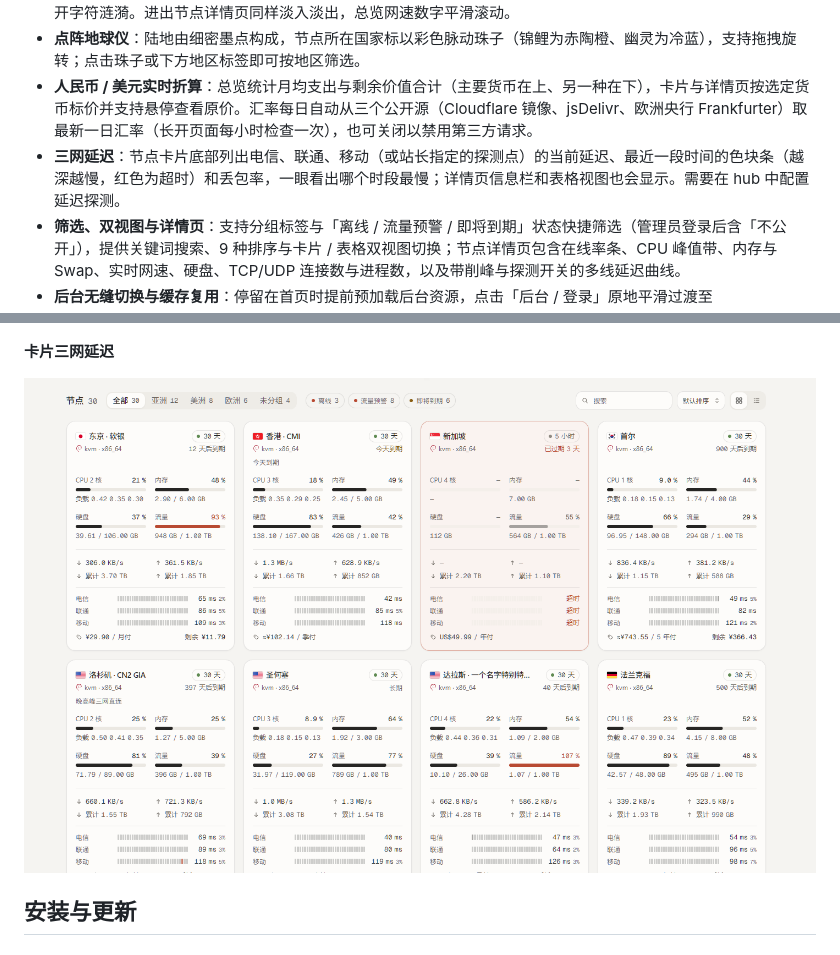
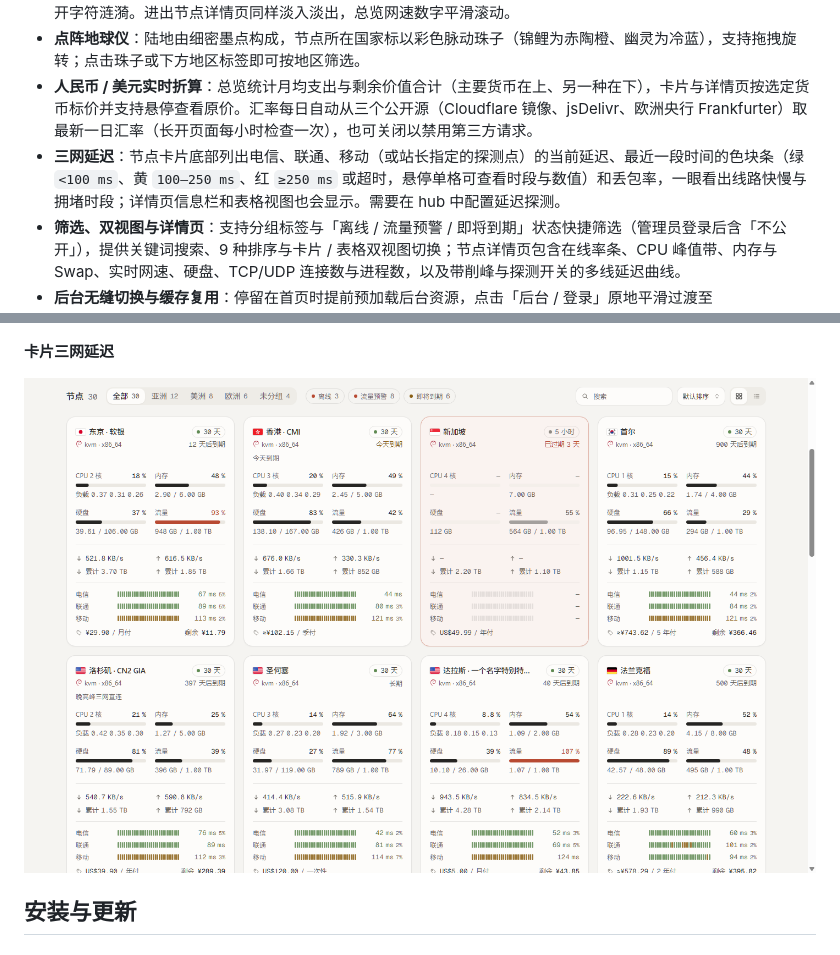
Before and after one commit to Ethan2258/monitor-theme-Glyphscape, a Markdown page: README.md, 2 parts joined by grey strips. GitHub-like rendering; pictures changed too: screenshots/latency.png.

```diff
--- a/README.md
+++ b/README.md
@@ -16,7 +16,7 @@
 - **场景配色与丝滑切换**：锦鲤配暖纸与暖墨，幽灵配灰绿阴天与无月长夜。切换场景或深浅色时，旧页面化作快照在半秒多里淡出，只动透明度，实测桌面约 155 帧；切换场景时下方列表平滑移到新位置，切换深浅色时池塘还会荡开字符涟漪。进出节点详情页同样淡入淡出，总览网速数字平滑滚动。
 - **点阵地球仪**：陆地由细密墨点构成，节点所在国家标以彩色脉动珠子（锦鲤为赤陶橙、幽灵为冷蓝），支持拖拽旋转；点击珠子或下方地区标签即可按地区筛选。
 - **人民币 / 美元实时折算**：总览统计月均支出与剩余价值合计（主要货币在上、另一种在下），卡片与详情页按选定货币标价并支持悬停查看原价。汇率每日自动从三个公开源（Cloudflare 镜像、jsDelivr、欧洲央行 Frankfurter）取最新一日汇率（长开页面每小时检查一次），也可关闭以禁用第三方请求。
-- **三网延迟**：节点卡片底部列出电信、联通、移动（或站长指定的探测点）的当前延迟、最近一段时间的色块条（越深越慢，红色为超时）和丢包率，一眼看出哪个时段最慢；详情页信息栏和表格视图也会显示。需要在 hub 中配置延迟探测。
+- **三网延迟**：节点卡片底部列出电信、联通、移动（或站长指定的探测点）的当前延迟、最近一段时间的色块条（绿 `<100 ms`、黄 `100–250 ms`、红 `≥250 ms` 或超时，悬停单格可查看时段与数值）和丢包率，一眼看出线路快慢与拥堵时段；详情页信息栏和表格视图也会显示。需要在 hub 中配置延迟探测。
 - **筛选、双视图与详情页**：支持分组标签与「离线 / 流量预警 / 即将到期」状态快捷筛选（管理员登录后含「不公开」），提供关键词搜索、9 种排序与卡片 / 表格双视图切换；节点详情页包含在线率条、CPU 峰值带、内存与 Swap、实时网速、硬盘、TCP/UDP 连接数与进程数，以及带削峰与探测开关的多线延迟曲线。
 - **后台无缝切换与缓存复用**：停留在首页时提前预加载后台资源，点击「后台 / 登录」原地平滑过渡至 `/admin/nodes`；本地缓存最近状态与配置，刷新或从后台点击「状态面板」返回时直接首帧呈现。
 
```
Also changed, not shown: 4 other files.
